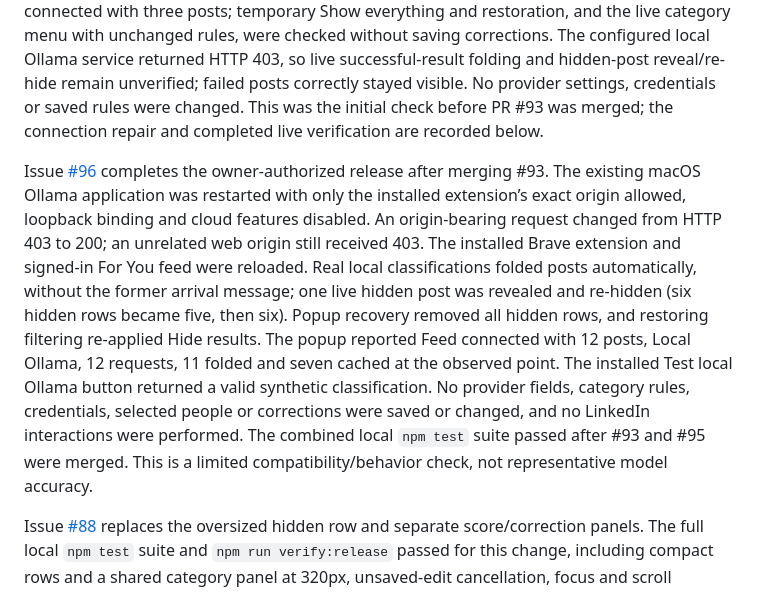
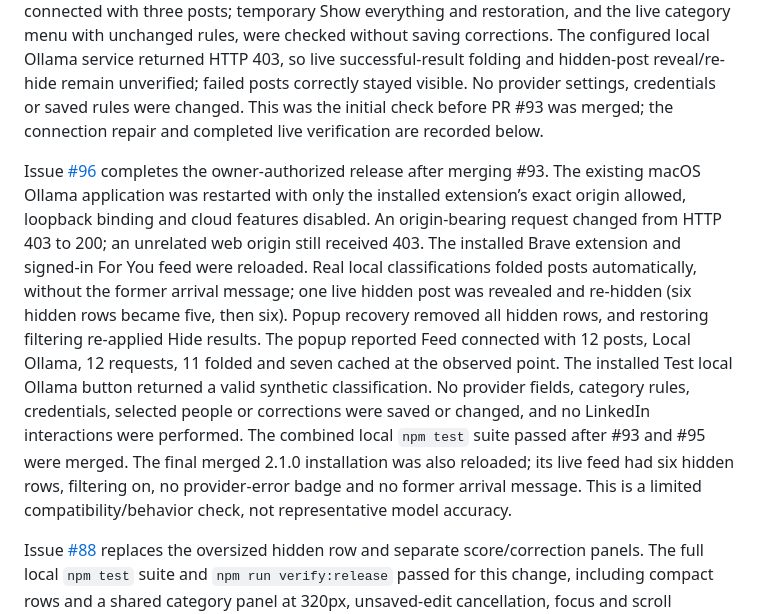
Before and after one commit to sighmoan1/linkedin-slop-filter, a Markdown page: docs/feed-experience.md, the part around the change. Rendered like a GitHub page.

Commit message:
Record final merged-version feed confirmation

```diff
--- a/docs/feed-experience.md
+++ b/docs/feed-experience.md
@@ -12,7 +12,7 @@ Current results above a Hide category’s threshold fold immediately, including
 
 Issue [#92](https://github.com/sighmoan1/linkedin-slop-filter/issues/92) removes result deferral: a current applying Hide result folds immediately. The full local `npm test` suite and `npm run verify:release` passed, including visible/hovered/focused folding, keyboard recovery, strict thresholds, stale and invalid results, never-hide people, reveal/re-hide and temporary recovery. The unpacked-extension check reported zero provider calls, console errors and failed extension resources. The tested branch was loaded into the existing Brave installation and its signed-in For You feed reloaded. The popup reported Feed connected with three posts; temporary Show everything and restoration, and the live category menu with unchanged rules, were checked without saving corrections. The configured local Ollama service returned HTTP 403, so live successful-result folding and hidden-post reveal/re-hide remain unverified; failed posts correctly stayed visible. No provider settings, credentials or saved rules were changed. This was the initial check before PR #93 was merged; the connection repair and completed live verification are recorded below.
 
-Issue [#96](https://github.com/sighmoan1/linkedin-slop-filter/issues/96) completes the owner-authorized release after merging #93. The existing macOS Ollama application was restarted with only the installed extension’s exact origin allowed, loopback binding and cloud features disabled. An origin-bearing request changed from HTTP 403 to 200; an unrelated web origin still received 403. The installed Brave extension and signed-in For You feed were reloaded. Real local classifications folded posts automatically, without the former arrival message; one live hidden post was revealed and re-hidden (six hidden rows became five, then six). Popup recovery removed all hidden rows, and restoring filtering re-applied Hide results. The popup reported Feed connected with 12 posts, Local Ollama, 12 requests, 11 folded and seven cached at the observed point. The installed Test local Ollama button returned a valid synthetic classification. No provider fields, category rules, credentials, selected people or corrections were saved or changed, and no LinkedIn interactions were performed. The combined local `npm test` suite passed after #93 and #95 were merged. This is a limited compatibility/behavior check, not representative model accuracy.
+Issue [#96](https://github.com/sighmoan1/linkedin-slop-filter/issues/96) completes the owner-authorized release after merging #93. The existing macOS Ollama application was restarted with only the installed extension’s exact origin allowed, loopback binding and cloud features disabled. An origin-bearing request changed from HTTP 403 to 200; an unrelated web origin still received 403. The installed Brave extension and signed-in For You feed were reloaded. Real local classifications folded posts automatically, without the former arrival message; one live hidden post was revealed and re-hidden (six hidden rows became five, then six). Popup recovery removed all hidden rows, and restoring filtering re-applied Hide results. The popup reported Feed connected with 12 posts, Local Ollama, 12 requests, 11 folded and seven cached at the observed point. The installed Test local Ollama button returned a valid synthetic classification. No provider fields, category rules, credentials, selected people or corrections were saved or changed, and no LinkedIn interactions were performed. The combined local `npm test` suite passed after #93 and #95 were merged. The final merged 2.1.0 installation was also reloaded; its live feed had six hidden rows, filtering on, no provider-error badge and no former arrival message. This is a limited compatibility/behavior check, not representative model accuracy.
 
 Issue [#88](https://github.com/sighmoan1/linkedin-slop-filter/issues/88) replaces the oversized hidden row and separate score/correction panels. The full local `npm test` suite and `npm run verify:release` passed for this change, including compact rows and a shared category panel at 320px, unsaved-edit cancellation, focus and scroll recovery, actual unpacked-extension reload, popup recovery and correction privacy. The release check made zero provider requests and reported zero console errors or failed extension resources. At initial PR readiness, the owner’s signed-in Brave session was available, but native automation twice refused the reload because it detected active user interaction. Subsequent installation and signed-in verification are tracked on issue #88.
 
```
